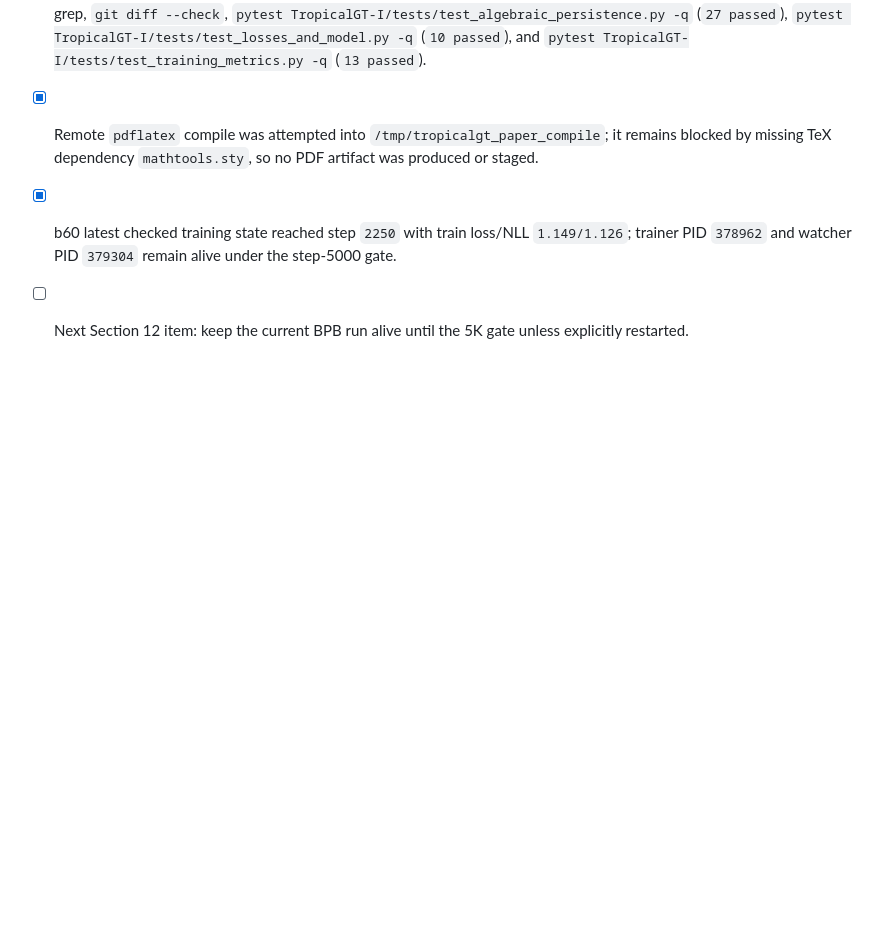
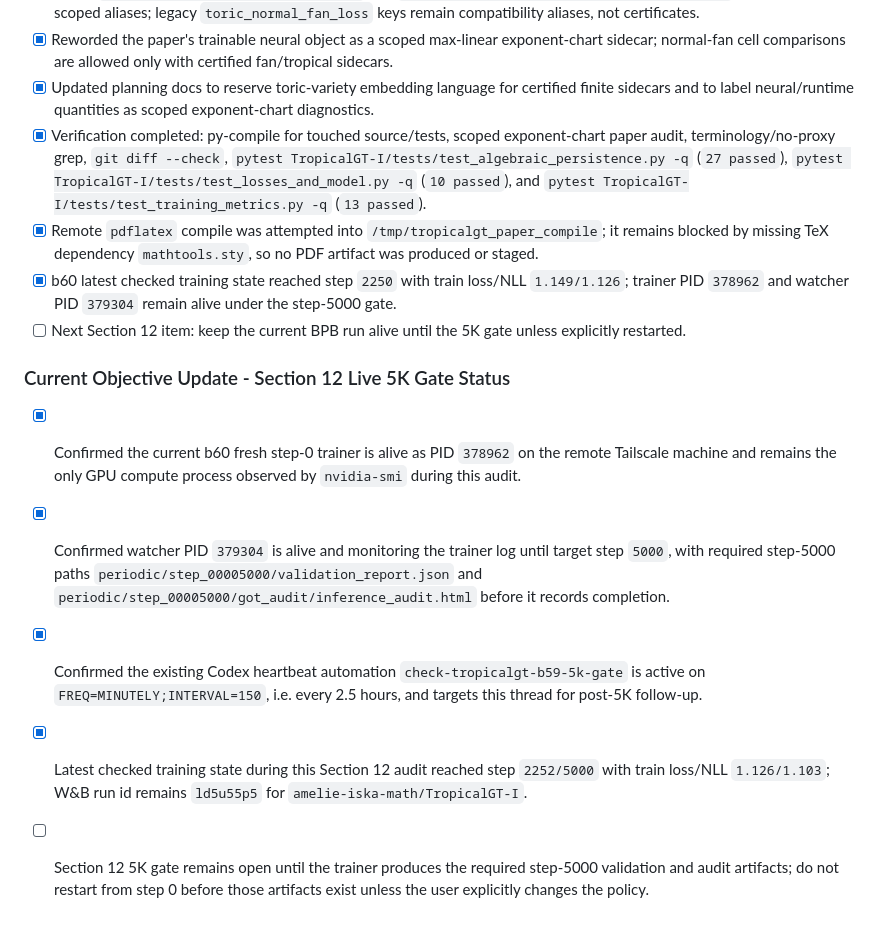
Before and after one commit to amelie-iska/TropicalGT, a Markdown page: planning/tropicalgt_i_sequential_repair_queue_2026-06-14.md, the part around the change. Rendered like a GitHub page; blank space fills up the shorter version.

Commit message:
Record b60 5K gate monitor status

```diff
--- a/planning/tropicalgt_i_sequential_repair_queue_2026-06-14.md
+++ b/planning/tropicalgt_i_sequential_repair_queue_2026-06-14.md
@@ -488,3 +488,11 @@ The live item-by-item repair inventory is maintained in `planning/tropicalgt_i_c
 - [x] Remote `pdflatex` compile was attempted into `/tmp/tropicalgt_paper_compile`; it remains blocked by missing TeX dependency `mathtools.sty`, so no PDF artifact was produced or staged.
 - [x] b60 latest checked training state reached step `2250` with train loss/NLL `1.149/1.126`; trainer PID `378962` and watcher PID `379304` remain alive under the step-5000 gate.
 - [ ] Next Section 12 item: keep the current BPB run alive until the 5K gate unless explicitly restarted.
+
+### Current Objective Update - Section 12 Live 5K Gate Status
+
+- [x] Confirmed the current b60 fresh step-0 trainer is alive as PID `378962` on the remote Tailscale machine and remains the only GPU compute process observed by `nvidia-smi` during this audit.
+- [x] Confirmed watcher PID `379304` is alive and monitoring the trainer log until target step `5000`, with required step-5000 paths `periodic/step_00005000/validation_report.json` and `periodic/step_00005000/got_audit/inference_audit.html` before it records completion.
+- [x] Confirmed the existing Codex heartbeat automation `check-tropicalgt-b59-5k-gate` is active on `FREQ=MINUTELY;INTERVAL=150`, i.e. every 2.5 hours, and targets this thread for post-5K follow-up.
+- [x] Latest checked training state during this Section 12 audit reached step `2252/5000` with train loss/NLL `1.126/1.103`; W&B run id remains `ld5u55p5` for `amelie-iska-math/TropicalGT-I`.
+- [ ] Section 12 5K gate remains open until the trainer produces the required step-5000 validation and audit artifacts; do not restart from step 0 before those artifacts exist unless the user explicitly changes the policy.
```
